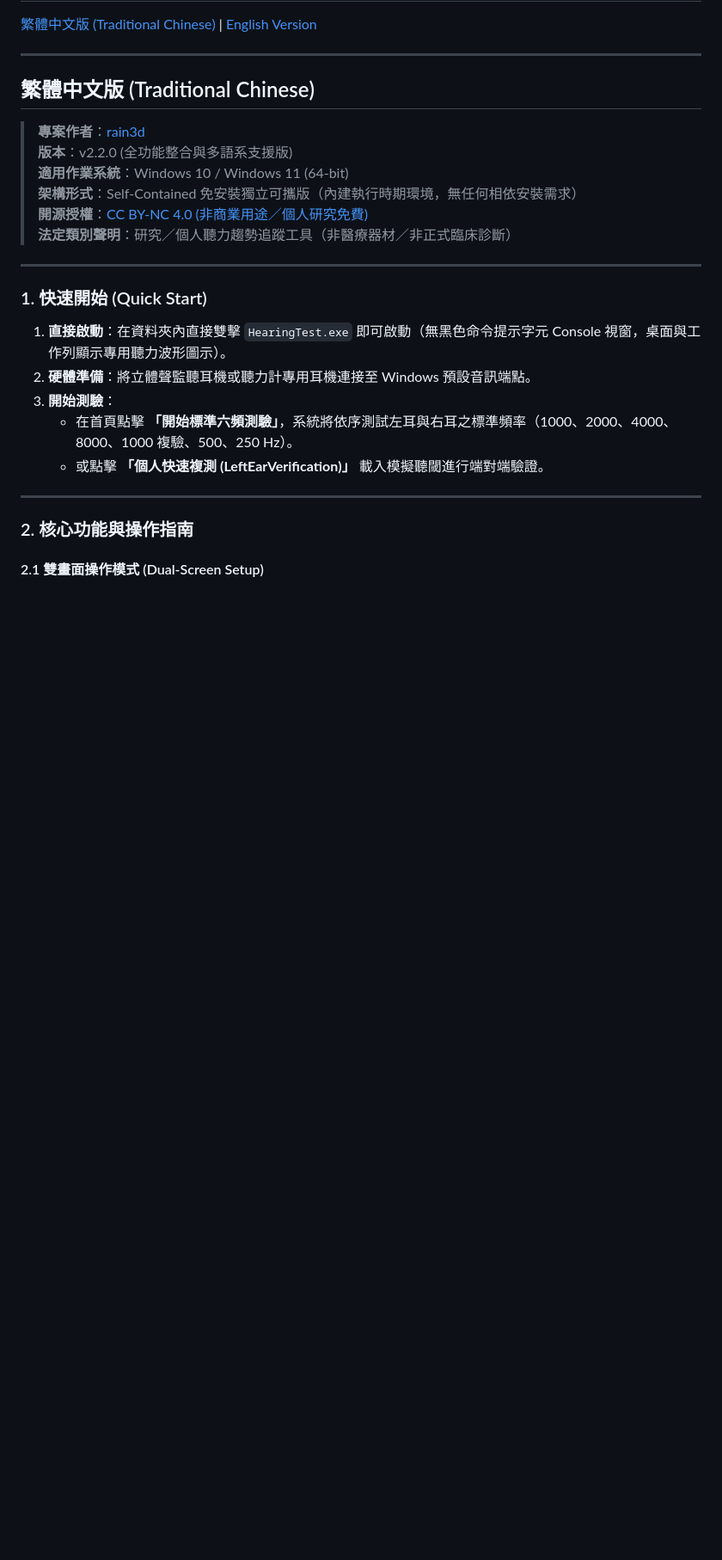
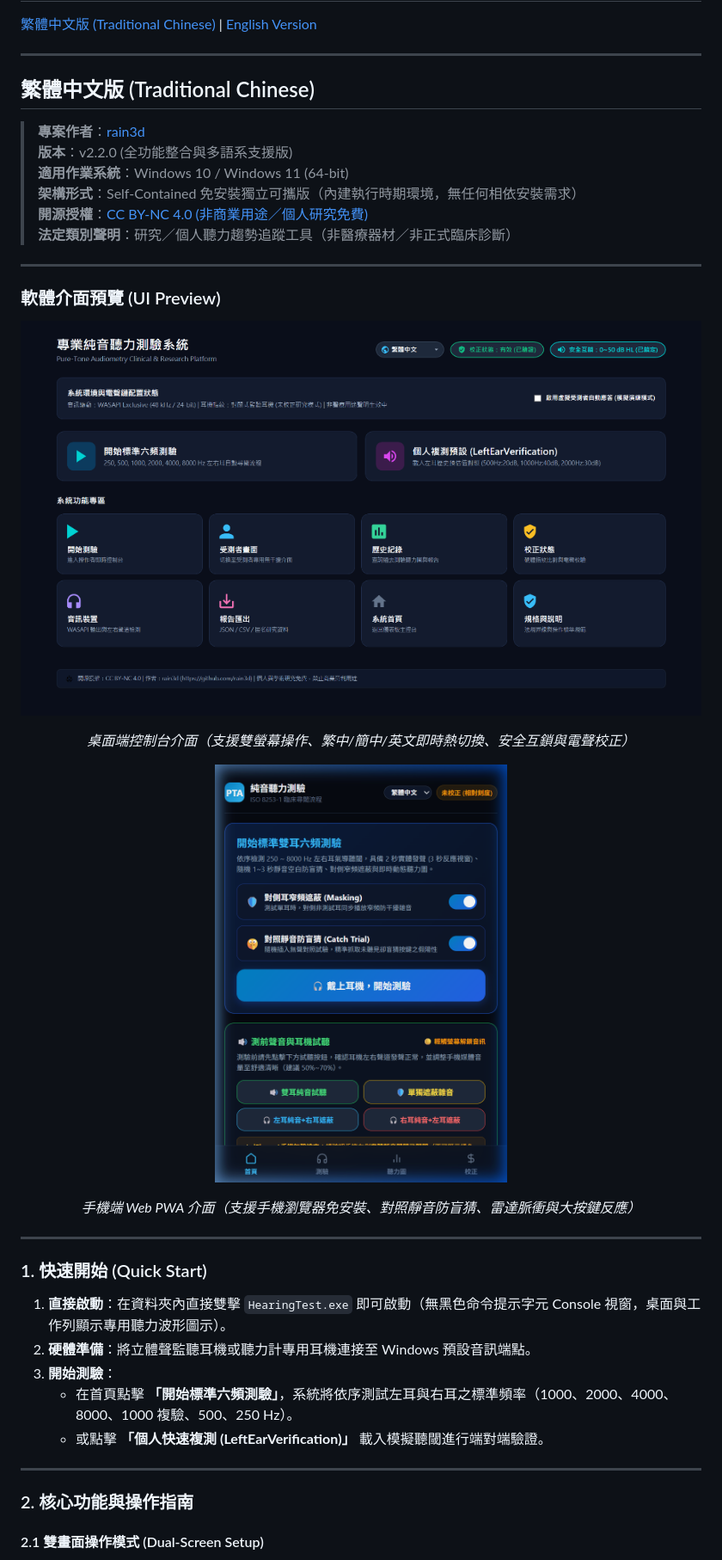
Before and after one commit to rain3d/Pure-ear-hearing-test, a Markdown page: README.md, the part around the change printed below. Shown: that part at 86% size. Rendered like a GitHub page; pictures changed too: docs/images/desktop-dashboard.png (added), docs/images/mobile-preview.png (added); blank space fills up the shorter version.

Commit message:
docs: add UI interface preview screenshots to README

```diff
--- a/README.md
+++ b/README.md
@@ -14,6 +14,24 @@
 > **架構形式**：Self-Contained 免安裝獨立可攜版（內建執行時期環境，無任何相依安裝需求）
 > **開源授權**：[CC BY-NC 4.0 (非商業用途／個人研究免費)](#5-開源授權與非商業用途聲明)
 > **法定類別聲明**：研究／個人聽力趨勢追蹤工具（非醫療器材／非正式臨床診斷）
+
+---
+
+### 軟體介面預覽 (UI Preview)
+
+<p align="center">
+  <img src="docs/images/desktop-dashboard.png" alt="Desktop Dashboard UI" width="850">
+</p>
+<p align="center">
+  <em>桌面端控制台介面（支援雙螢幕操作、繁中/簡中/英文即時熱切換、安全互鎖與電聲校正）</em>
+</p>
+
+<p align="center">
+  <img src="docs/images/mobile-preview.png" alt="Mobile Web PWA UI" width="340">
+</p>
+<p align="center">
+  <em>手機端 Web PWA 介面（支援手機瀏覽器免安裝、對照靜音防盲猜、雷達脈衝與大按鍵反應）</em>
+</p>
 
 ---
 
```
Also changed, not shown: other parts of README.md (+18 -0 lines).
